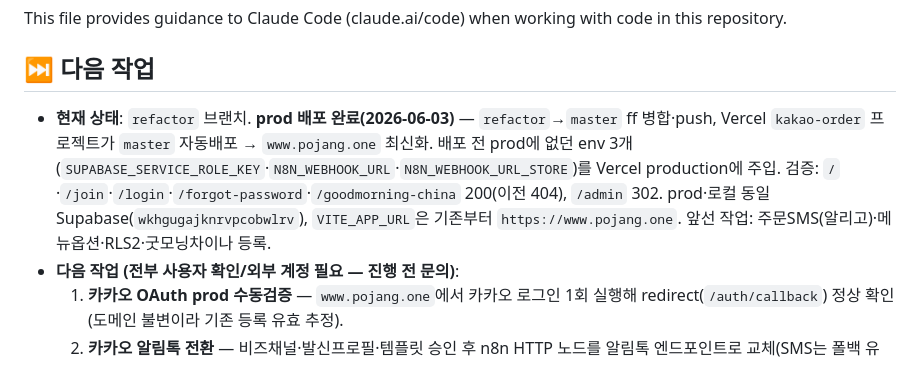
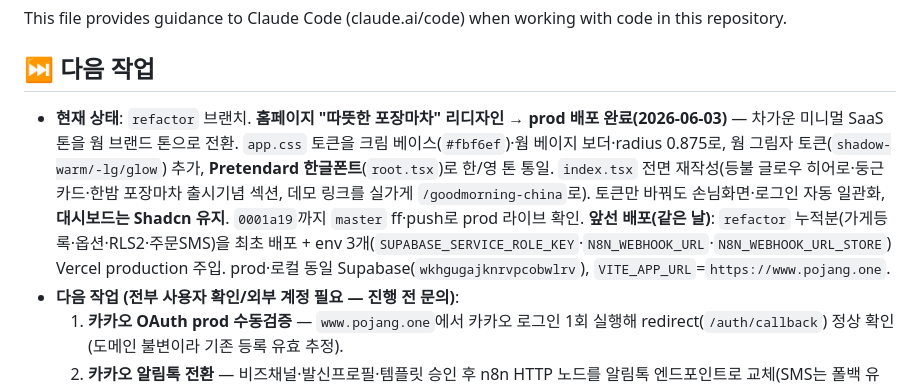
Before and after one commit to teamworkery/kakao_order, a Markdown page: CLAUDE.md, the part around the change. Rendered like a GitHub page.

```diff
--- a/CLAUDE.md
+++ b/CLAUDE.md
@@ -3,7 +3,7 @@
 This file provides guidance to Claude Code (claude.ai/code) when working with code in this repository.
 
 ## ⏭️ 다음 작업
-- **현재 상태**: `refactor` 브랜치. **prod 배포 완료(2026-06-03)** — `refactor`→`master` ff 병합·push, Vercel `kakao-order` 프로젝트가 `master` 자동배포 → `www.pojang.one` 최신화. 배포 전 prod에 없던 env 3개(`SUPABASE_SERVICE_ROLE_KEY`·`N8N_WEBHOOK_URL`·`N8N_WEBHOOK_URL_STORE`)를 Vercel production에 주입. 검증: `/`·`/join`·`/login`·`/forgot-password`·`/goodmorning-china` 200(이전 404), `/admin` 302. prod·로컬 동일 Supabase(`wkhgugajknrvpcobwlrv`), `VITE_APP_URL`은 기존부터 `https://www.pojang.one`. 앞선 작업: 주문SMS(알리고)·메뉴옵션·RLS2·굿모닝차이나 등록.
+- **현재 상태**: `refactor` 브랜치. **홈페이지 "따뜻한 포장마차" 리디자인 → prod 배포 완료(2026-06-03)** — 차가운 미니멀 SaaS 톤을 웜 브랜드 톤으로 전환. `app.css` 토큰을 크림 베이스(`#fbf6ef`)·웜 베이지 보더·radius 0.875로, 웜 그림자 토큰(`shadow-warm/-lg/glow`) 추가, **Pretendard 한글폰트**(`root.tsx`)로 한/영 톤 통일. `index.tsx` 전면 재작성(등불 글로우 히어로·둥근 카드·한밤 포장마차 출시기념 섹션, 데모 링크를 실가게 `/goodmorning-china`로). 토큰만 바꿔도 손님화면·로그인 자동 일관화, **대시보드는 Shadcn 유지**. `0001a19`까지 `master` ff·push로 prod 라이브 확인. **앞선 배포(같은 날)**: `refactor` 누적분(가게등록·옵션·RLS2·주문SMS)을 최초 배포 + env 3개(`SUPABASE_SERVICE_ROLE_KEY`·`N8N_WEBHOOK_URL`·`N8N_WEBHOOK_URL_STORE`) Vercel production 주입. prod·로컬 동일 Supabase(`wkhgugajknrvpcobwlrv`), `VITE_APP_URL`=`https://www.pojang.one`.
 - **다음 작업 (전부 사용자 확인/외부 계정 필요 — 진행 전 문의)**:
   1. **카카오 OAuth prod 수동검증** — `www.pojang.one`에서 카카오 로그인 1회 실행해 redirect(`/auth/callback`) 정상 확인(도메인 불변이라 기존 등록 유효 추정).
   2. **카카오 알림톡 전환** — 비즈채널·발신프로필·템플릿 승인 후 n8n HTTP 노드를 알림톡 엔드포인트로 교체(SMS는 폴백 유지). 현재는 SMS 실발송 가동 중.
```
Also changed, not shown: progress.md (+10 -0 lines).
